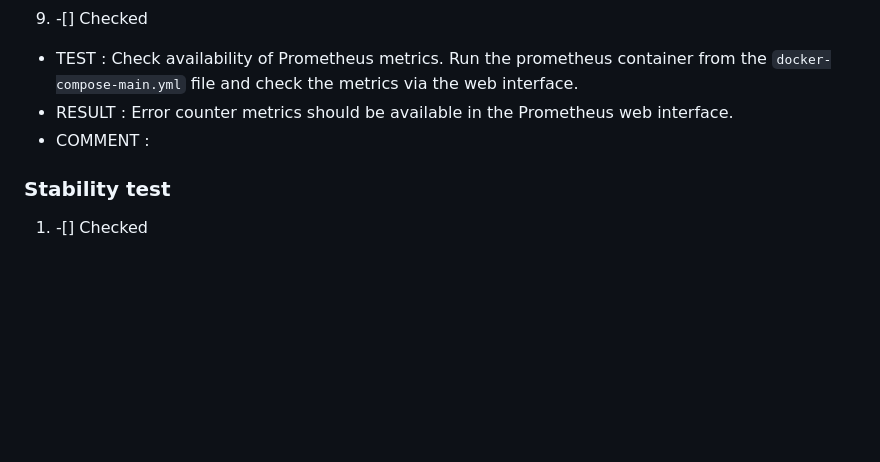
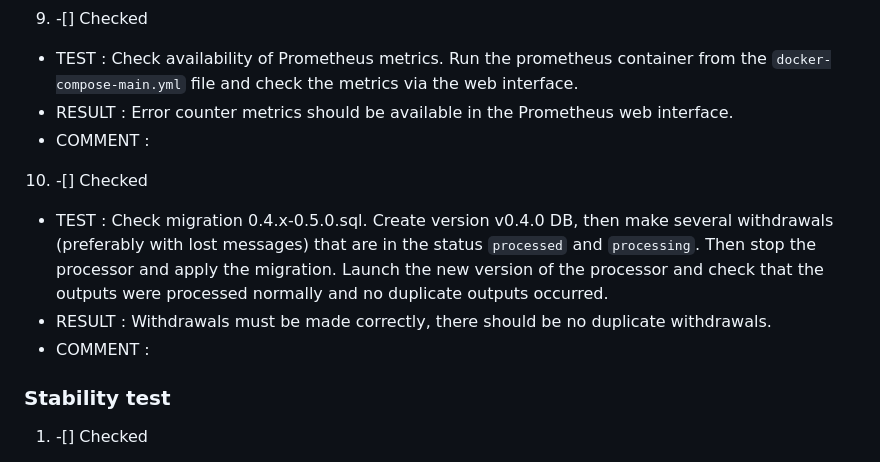
Before and after one commit to gobicycle/bicycle, a Markdown page: manual_testing_plan.md, the part around the change. Drawn GitHub-style; blank space fills up the shorter version.

Commit message:
testing plan update

```diff
--- a/manual_testing_plan.md
+++ b/manual_testing_plan.md
@@ -360,6 +360,14 @@ Template:
 - RESULT  : Error counter metrics should be available in the Prometheus web interface.
 - COMMENT :
 
+10. -[] Checked
+- TEST    : Check migration 0.4.x-0.5.0.sql. Create version v0.4.0 DB, then make several withdrawals
+            (preferably with lost messages) that are in the status `processed` and `processing`.
+            Then stop the processor and apply the migration. Launch the new version of the processor and
+            check that the outputs were processed normally and no duplicate outputs occurred.
+- RESULT  : Withdrawals must be made correctly, there should be no duplicate withdrawals.
+- COMMENT :
+
 ### Stability test
 
 1. -[] Checked
```
